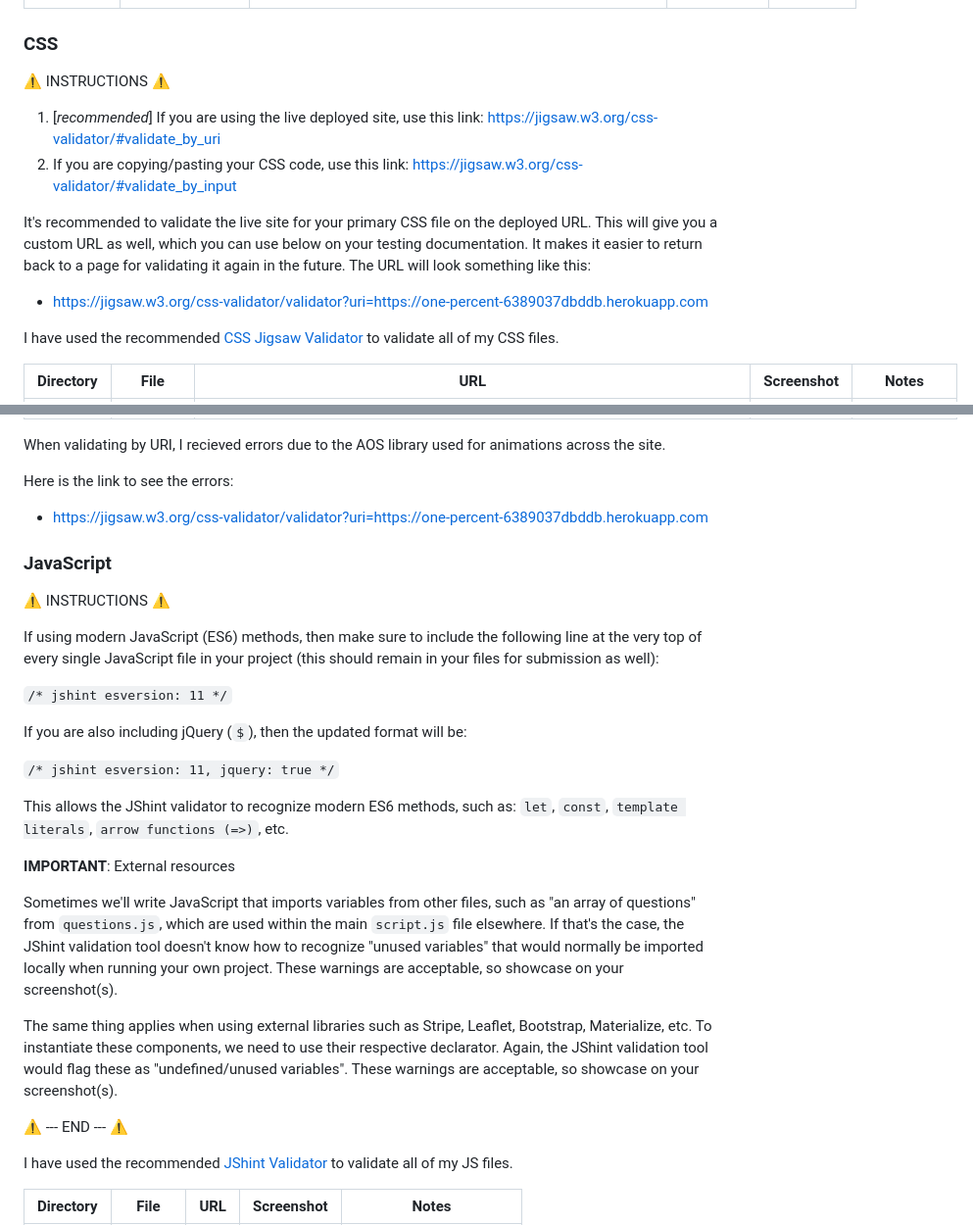
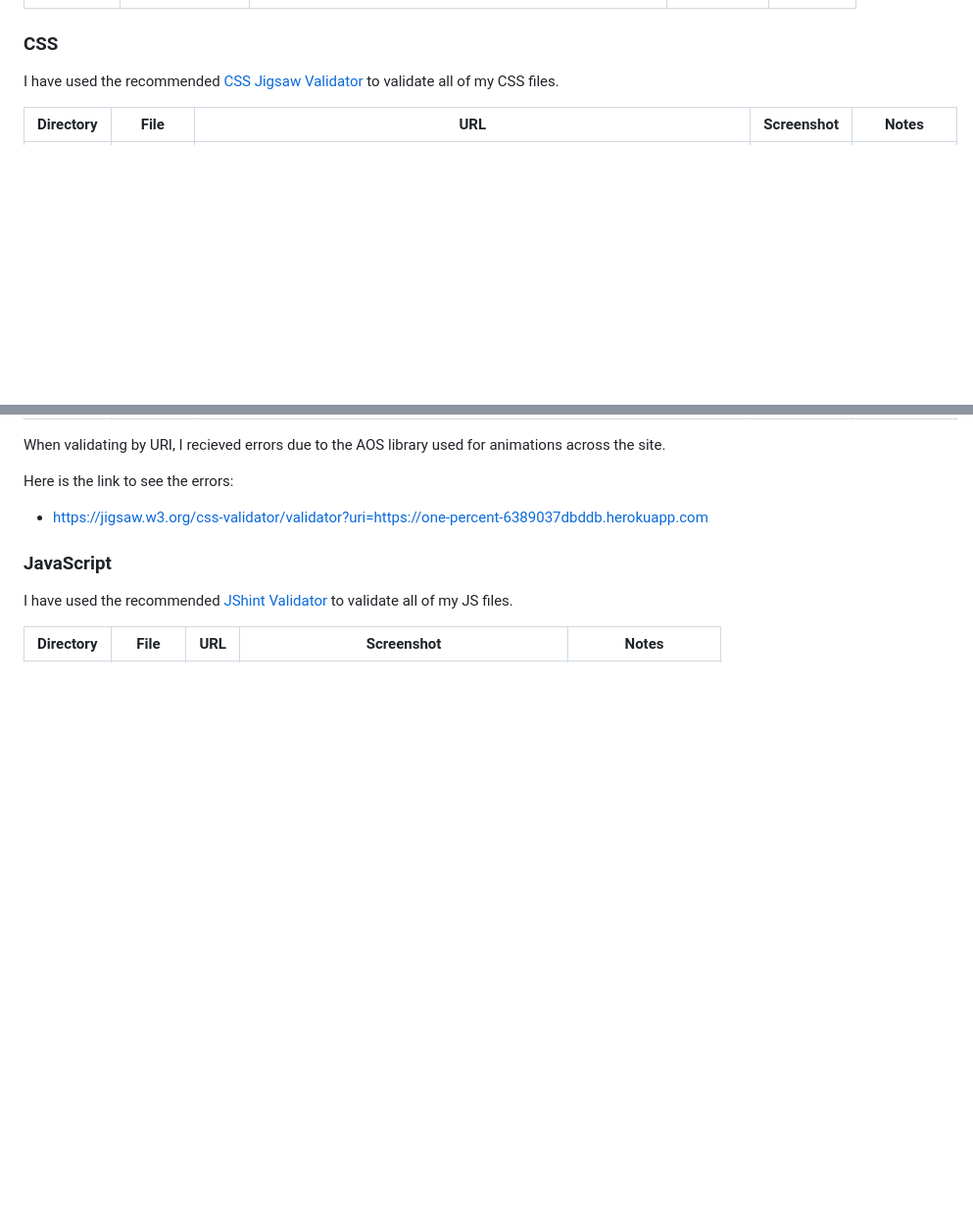
Before and after one commit to AlexThoma5/one_percent, a Markdown page: TESTING.md, 2 parts joined by grey strips. Shown: that part at 98% size. GitHub-like rendering; blank space fills up the shorter version.

```diff
--- a/TESTING.md
+++ b/TESTING.md
@@ -34,15 +34,6 @@ I have used the recommended [HTML W3C Validator](https://validator.w3.org) to va
 
 ### CSS
 
-⚠️ INSTRUCTIONS ⚠️
-
-1. [*recommended*] If you are using the live deployed site, use this link: https://jigsaw.w3.org/css-validator/#validate_by_uri
-2. If you are copying/pasting your CSS code, use this link: https://jigsaw.w3.org/css-validator/#validate_by_input
-
-It's recommended to validate the live site for your primary CSS file on the deployed URL. This will give you a custom URL as well, which you can use below on your testing documentation. It makes it easier to return back to a page for validating it again in the future. The URL will look something like this:
-
-- https://jigsaw.w3.org/css-validator/validator?uri=https://one-percent-6389037dbddb.herokuapp.com
-
 I have used the recommended [CSS Jigsaw Validator](https://jigsaw.w3.org/css-validator) to validate all of my CSS files.
 
 | Directory | File | URL | Screenshot | Notes |
@@ -57,26 +48,6 @@ Here is the link to see the errors:
 
 ### JavaScript
 
-⚠️ INSTRUCTIONS ⚠️
-
-If using modern JavaScript (ES6) methods, then make sure to include the following line at the very top of every single JavaScript file in your project (this should remain in your files for submission as well):
-
-`/* jshint esversion: 11 */`
-
-If you are also including jQuery (`$`), then the updated format will be:
-
-`/* jshint esversion: 11, jquery: true */`
-
-This allows the JShint validator to recognize modern ES6 methods, such as: `let`, `const`, `template literals`, `arrow functions (=>)`, etc.
-
-**IMPORTANT**: External resources
-
-Sometimes we'll write JavaScript that imports variables from other files, such as "an array of questions" from `questions.js`, which are used within the main `script.js` file elsewhere. If that's the case, the JShint validation tool doesn't know how to recognize "unused variables" that would normally be imported locally when running your own project. These warnings are acceptable, so showcase on your screenshot(s).
-
-The same thing applies when using external libraries such as Stripe, Leaflet, Bootstrap, Materialize, etc. To instantiate these components, we need to use their respective declarator. Again, the JShint validation tool would flag these as "undefined/unused variables". These warnings are acceptable, so showcase on your screenshot(s).
-
-⚠️ --- END --- ⚠️
-
 I have used the recommended [JShint Validator](https://jshint.com) to validate all of my JS files.
 
 | Directory | File | URL | Screenshot | Notes |
```
Also changed, not shown: other parts of TESTING.md (+2 -3 lines), documentation/validation/js-static-chart.png (added), documentation/validation/js-static-logs.png (added).
